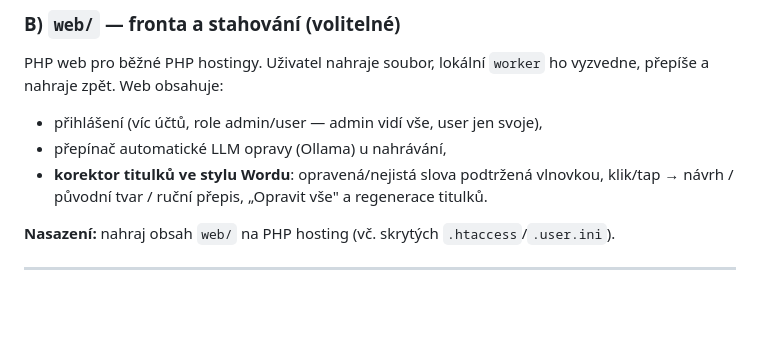
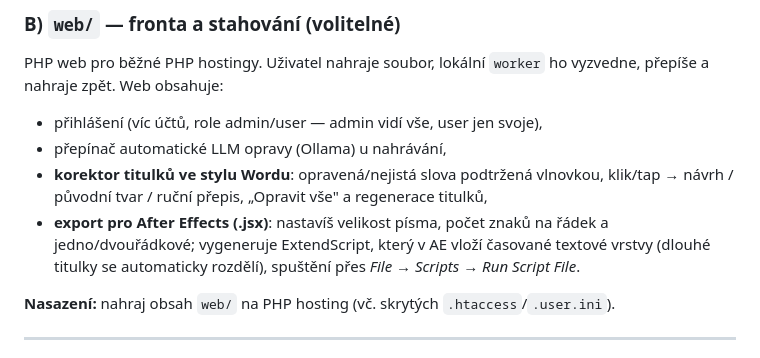
Before and after one commit to petroza/AutoSRT-EN-CZ-all, a Markdown page: README.md, the part around the change. Rendered like a GitHub page; blank space fills up the shorter version.

Commit message:
docs: README – doplněn korektor a export pro After Effects
Co-Authored-By: Claude Opus 4.8 <noreply@anthropic.com>

```diff
--- a/README.md
+++ b/README.md
@@ -45,7 +45,10 @@ přepíše a nahraje zpět. Web obsahuje:
 - přihlášení (víc účtů, role admin/user — admin vidí vše, user jen svoje),
 - přepínač automatické LLM opravy (Ollama) u nahrávání,
 - **korektor titulků ve stylu Wordu**: opravená/nejistá slova podtržená vlnovkou,
-  klik/tap → návrh / původní tvar / ruční přepis, „Opravit vše" a regenerace titulků.
+  klik/tap → návrh / původní tvar / ruční přepis, „Opravit vše" a regenerace titulků,
+- **export pro After Effects (.jsx)**: nastavíš velikost písma, počet znaků na řádek a
+  jedno/dvouřádkové; vygeneruje ExtendScript, který v AE vloží časované textové vrstvy
+  (dlouhé titulky se automaticky rozdělí), spuštění přes *File → Scripts → Run Script File*.
 
 **Nasazení:** nahraj obsah `web/` na PHP hosting (vč. skrytých `.htaccess`/`.user.ini`).
 
```
